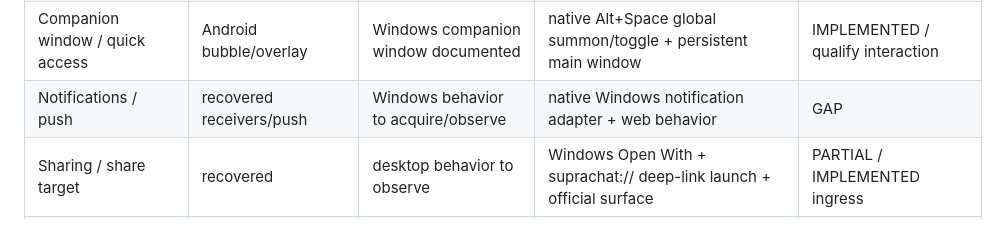
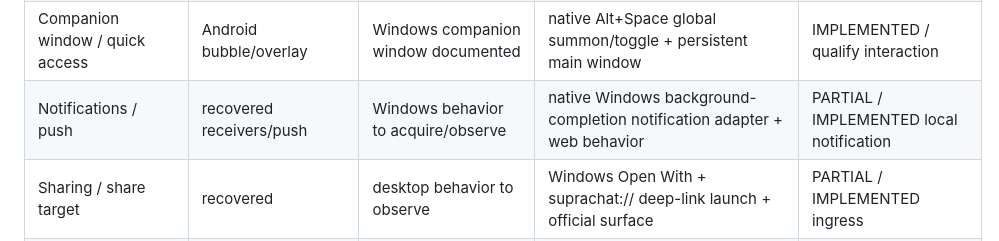
Before and after one commit to SemperSupra/suprachat, a Markdown page: PARITY.md, the part around the change. Rendered like a GitHub page.

Commit message:
Track native Windows notification implementation

```diff
--- a/PARITY.md
+++ b/PARITY.md
@@ -78,7 +78,7 @@ Current official documentation establishes Windows-specific surfaces including c
 | Built-in browser | browser/search markers | first-party Windows built-in browser documented | official product surface + Codex/browser capabilities where supported | GAP/PARTIAL |
 | Browser state / tabs / downloads | mobile/web behaviors differ | Windows first-party browser has independent state, tabs and downloads | native/WebView + Codex/browser qualification | GAP/PARTIAL |
 | Companion window / quick access | Android bubble/overlay | Windows companion window documented | native Alt+Space global summon/toggle + persistent main window | IMPLEMENTED / qualify interaction |
-| Notifications / push | recovered receivers/push | Windows behavior to acquire/observe | native Windows notification adapter + web behavior | GAP |
+| Notifications / push | recovered receivers/push | Windows behavior to acquire/observe | native Windows background-completion notification adapter + web behavior | PARTIAL / IMPLEMENTED local notification |
 | Sharing / share target | recovered | desktop behavior to observe | Windows Open With + suprachat:// deep-link launch + official surface | PARTIAL / IMPLEMENTED ingress |
 | Temporary chat | recovered | product behavior to observe | official surface | SUPPORTED / qualify |
 | Connected apps / plugins/connectors | recovered | Work/Codex/product surfaces | official product surface + complete Codex plugin/app/MCP surfaces | SUPPORTED/PARTIAL |
```
